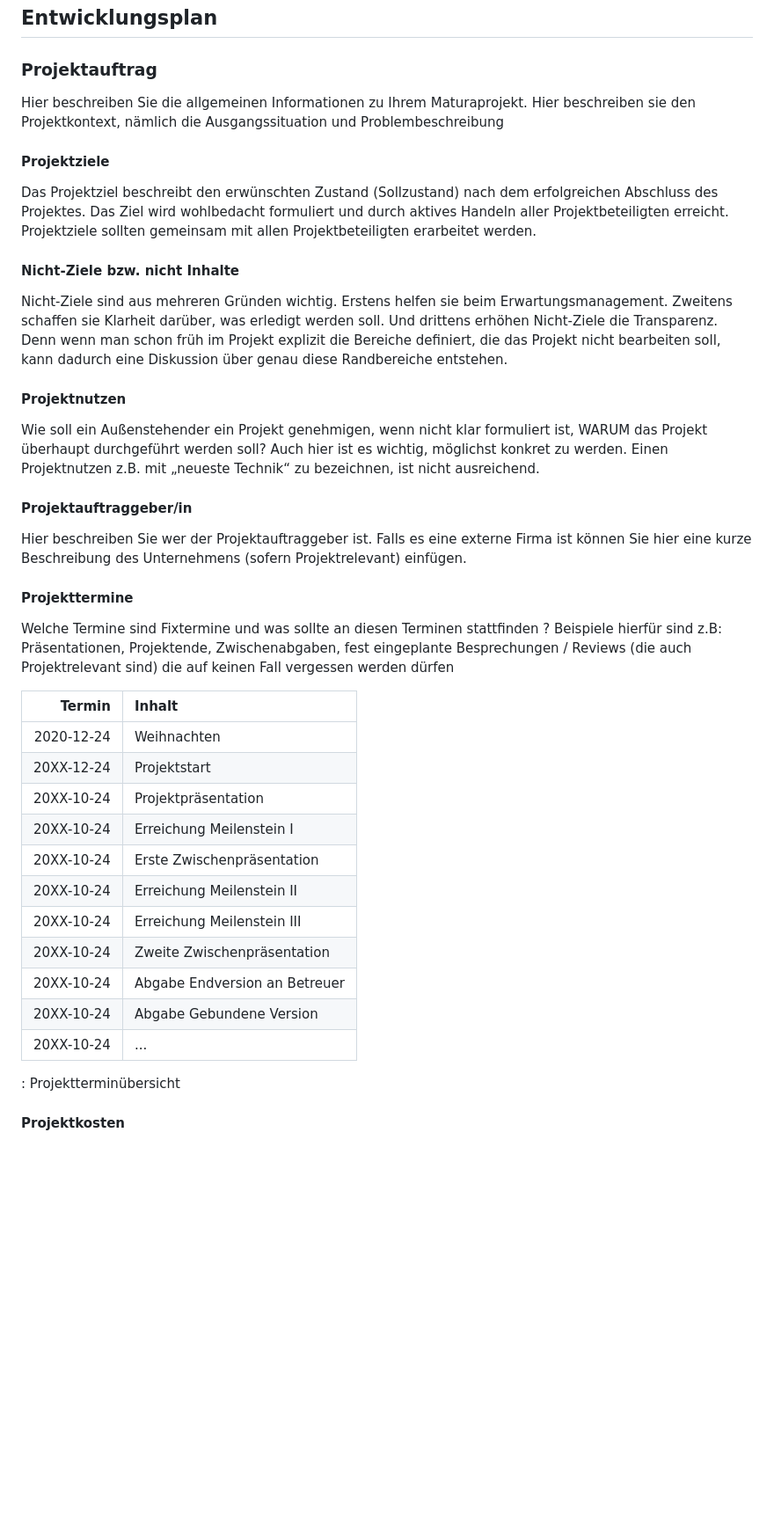
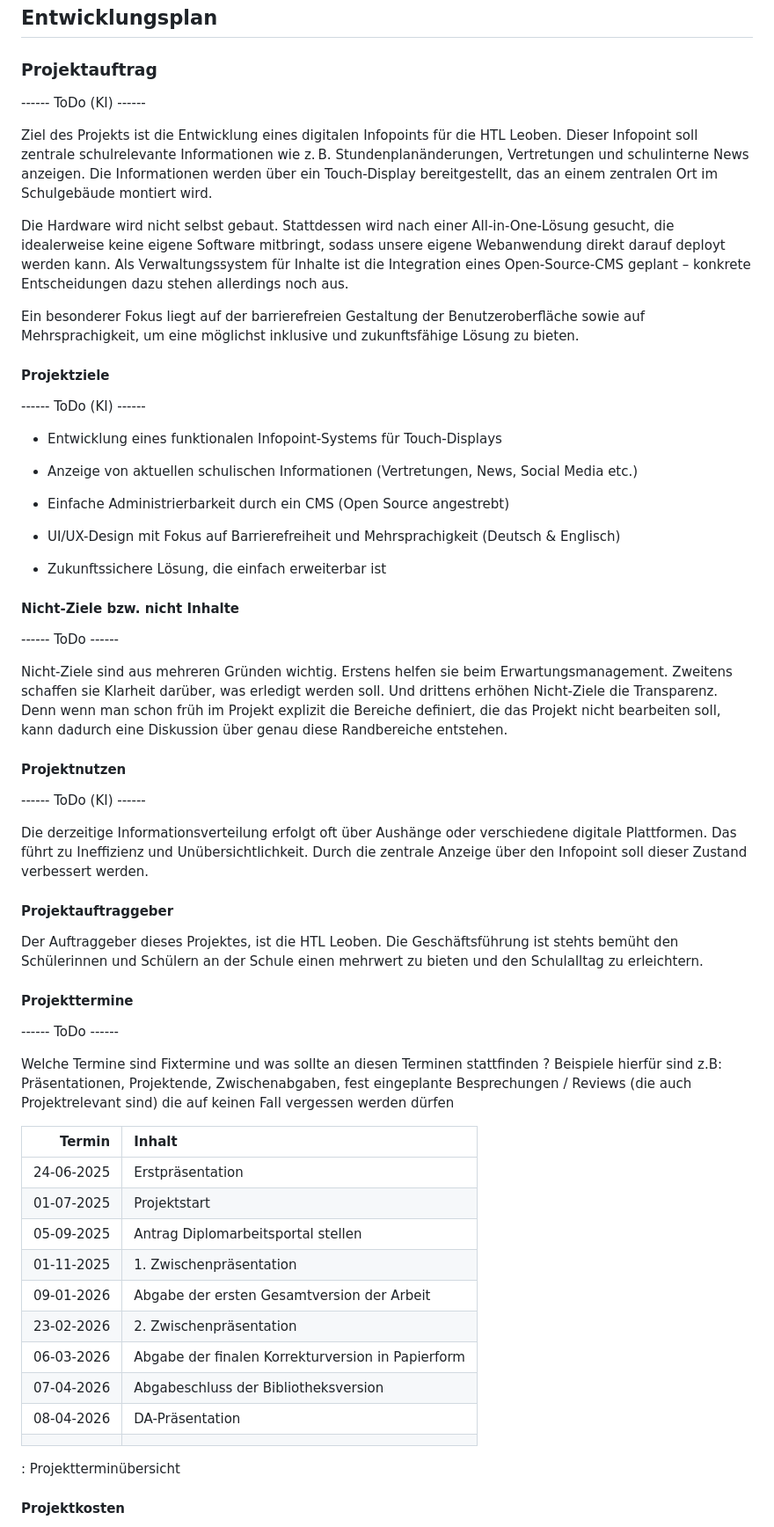
Before and after one commit to michi-haensler/HTLLE-DA-25-26-Infopoint, a Markdown page: Diplomarbeit/90-Projektplan.md, the part around the change. Shown: that part at 88% size. Drawn GitHub-style; blank space fills up the shorter version.

Commit message:
Started working on Projektplan

```diff
--- a/Diplomarbeit/90-Projektplan.md
+++ b/Diplomarbeit/90-Projektplan.md
@@ -5,26 +5,48 @@
 
 ### Projektauftrag
 
-Hier beschreiben Sie die allgemeinen Informationen zu Ihrem Maturaprojekt. Hier beschreiben sie den Projektkontext, nämlich die Ausgangssituation und Problembeschreibung
+------ ToDo (KI) ------
+
+Ziel des Projekts ist die Entwicklung eines digitalen Infopoints für die HTL Leoben. Dieser Infopoint soll zentrale schulrelevante Informationen wie z. B. Stundenplanänderungen, Vertretungen und schulinterne News anzeigen. Die Informationen werden über ein Touch-Display bereitgestellt, das an einem zentralen Ort im Schulgebäude montiert wird.
+
+Die Hardware wird nicht selbst gebaut. Stattdessen wird nach einer All-in-One-Lösung gesucht, die idealerweise keine eigene Software mitbringt, sodass unsere eigene Webanwendung direkt darauf deployt werden kann. Als Verwaltungssystem für Inhalte ist die Integration eines Open-Source-CMS geplant – konkrete Entscheidungen dazu stehen allerdings noch aus.
+
+Ein besonderer Fokus liegt auf der barrierefreien Gestaltung der Benutzeroberfläche sowie auf Mehrsprachigkeit, um eine möglichst inklusive und zukunftsfähige Lösung zu bieten.
 
 
 #### Projektziele
 
-Das Projektziel beschreibt den erwünschten Zustand (Sollzustand) nach dem erfolgreichen Abschluss des Projektes. Das Ziel wird wohlbedacht formuliert und durch aktives Handeln aller Projektbeteiligten erreicht. Projektziele sollten gemeinsam mit allen Projektbeteiligten erarbeitet werden.
+------ ToDo (KI) ------
+
+* Entwicklung eines funktionalen Infopoint-Systems für Touch-Displays
+
+* Anzeige von aktuellen schulischen Informationen (Vertretungen, News, Social Media etc.)
+
+* Einfache Administrierbarkeit durch ein CMS (Open Source angestrebt)
+
+* UI/UX-Design mit Fokus auf Barrierefreiheit und Mehrsprachigkeit (Deutsch & Englisch)
+
+* Zukunftssichere Lösung, die einfach erweiterbar ist
 
 #### Nicht-Ziele bzw. nicht Inhalte
+
+------ ToDo ------
 
 Nicht-Ziele sind aus mehreren Gründen wichtig. Erstens helfen sie beim Erwartungsmanagement. Zweitens schaffen sie Klarheit darüber, was erledigt werden soll. Und drittens erhöhen Nicht-Ziele die Transparenz. Denn wenn man schon früh im Projekt explizit die Bereiche definiert, die das Projekt nicht bearbeiten soll, kann dadurch eine Diskussion über genau diese Randbereiche entstehen.
 
 #### Projektnutzen
 
-Wie soll ein Außenstehender ein Projekt genehmigen, wenn nicht klar formuliert ist, WARUM das Projekt überhaupt durchgeführt werden soll? Auch hier ist es wichtig, möglichst konkret zu werden. Einen Projektnutzen z.B. mit „neueste Technik“ zu bezeichnen, ist nicht ausreichend.
+------ ToDo (KI) ------
 
-#### Projektauftraggeber/in
+Die derzeitige Informationsverteilung erfolgt oft über Aushänge oder verschiedene digitale Plattformen. Das führt zu Ineffizienz und Unübersichtlichkeit. Durch die zentrale Anzeige über den Infopoint soll dieser Zustand verbessert werden.
 
-Hier beschreiben Sie wer der Projektauftraggeber ist. Falls es eine externe Firma ist können Sie hier eine kurze Beschreibung des Unternehmens (sofern Projektrelevant) einfügen.
+#### Projektauftraggeber
+
+Der Auftraggeber dieses Projektes, ist die HTL Leoben. Die Geschäftsführung ist stehts bemüht den Schülerinnen und Schülern an der Schule einen mehrwert zu bieten und den Schulalltag zu erleichtern.
 
 #### Projekttermine
+
+------ ToDo ------
 
 Welche Termine sind Fixtermine und was sollte an diesen Terminen stattfinden ? Beispiele hierfür sind z.B: Präsentationen, Projektende, Zwischenabgaben, fest eingeplante Besprechungen / Reviews (die auch Projektrelevant sind) die auf keinen Fall vergessen werden dürfen
 
@@ -32,17 +54,16 @@ Welche Termine sind Fixtermine und was sollte an diesen Terminen stattfinden ? B
 
 | Termin     | Inhalt                          |
 |-----------:|:--------------------------------|
-| 2020-12-24 | Weihnachten                     |
-| 20XX-12-24 | Projektstart                    |
-| 20XX-10-24 | Projektpräsentation             |
-| 20XX-10-24 | Erreichung Meilenstein I        |
-| 20XX-10-24 | Erste Zwischenpräsentation      |
-| 20XX-10-24 | Erreichung Meilenstein II       |
-| 20XX-10-24 | Erreichung Meilenstein III      |
-| 20XX-10-24 | Zweite Zwischenpräsentation     |
-| 20XX-10-24 | Abgabe Endversion an Betreuer   |
-| 20XX-10-24 | Abgabe Gebundene Version        |
-| 20XX-10-24 | ...                             |
+| 24-06-2025 | Erstpräsentation                |
+| 01-07-2025 | Projektstart                    |
+| 05-09-2025 | Antrag Diplomarbeitsportal stellen|
+| 01-11-2025 | 1. Zwischenpräsentation|
+| 09-01-2026 | Abgabe der ersten Gesamtversion der Arbeit|
+| 23-02-2026 | 2. Zwischenpräsentation |
+| 06-03-2026 | Abgabe der finalen Korrekturversion in Papierform|
+| 07-04-2026 | Abgabeschluss der Bibliotheksversion |
+| 08-04-2026 | DA-Präsentation|
+|||
 
 : Projektterminübersicht
 
```
